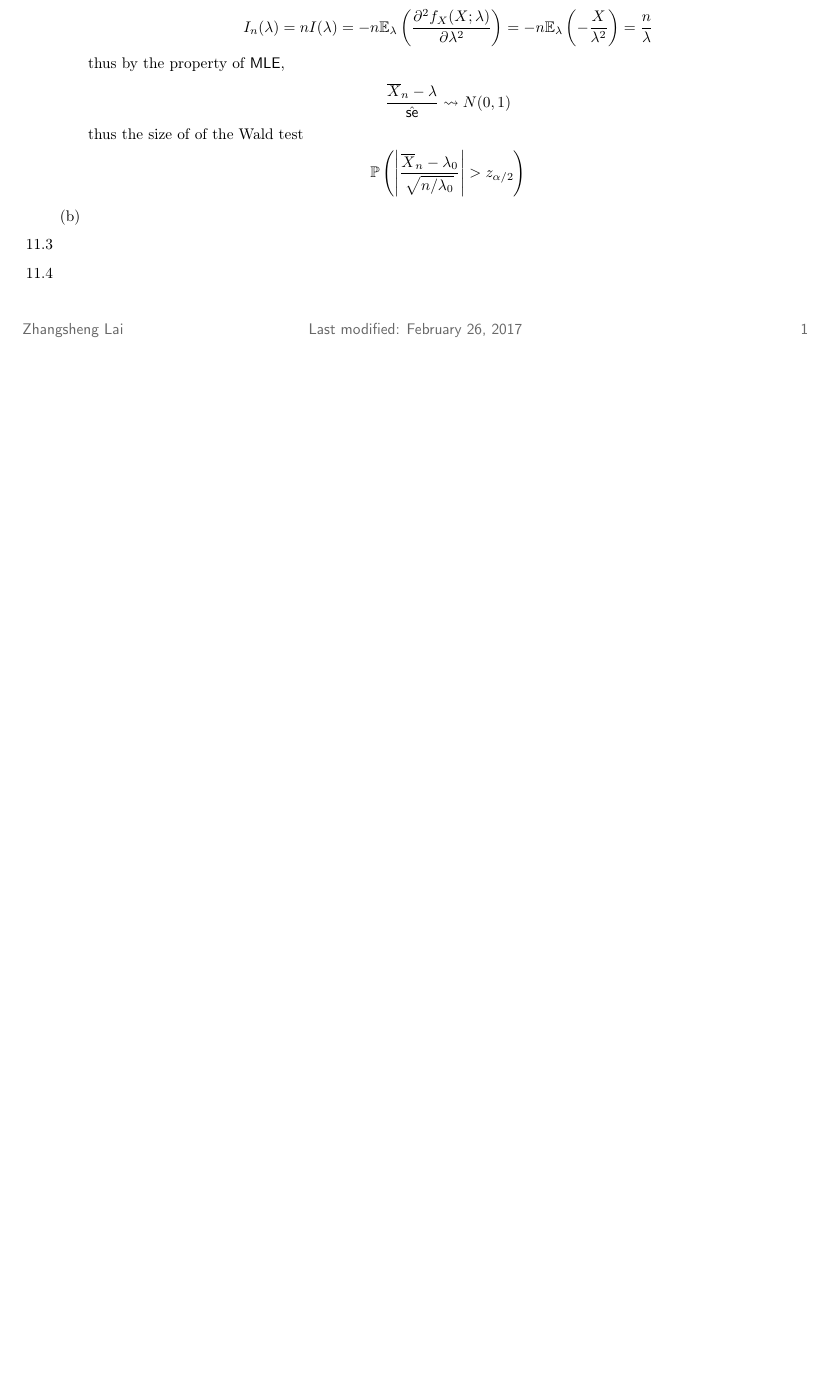
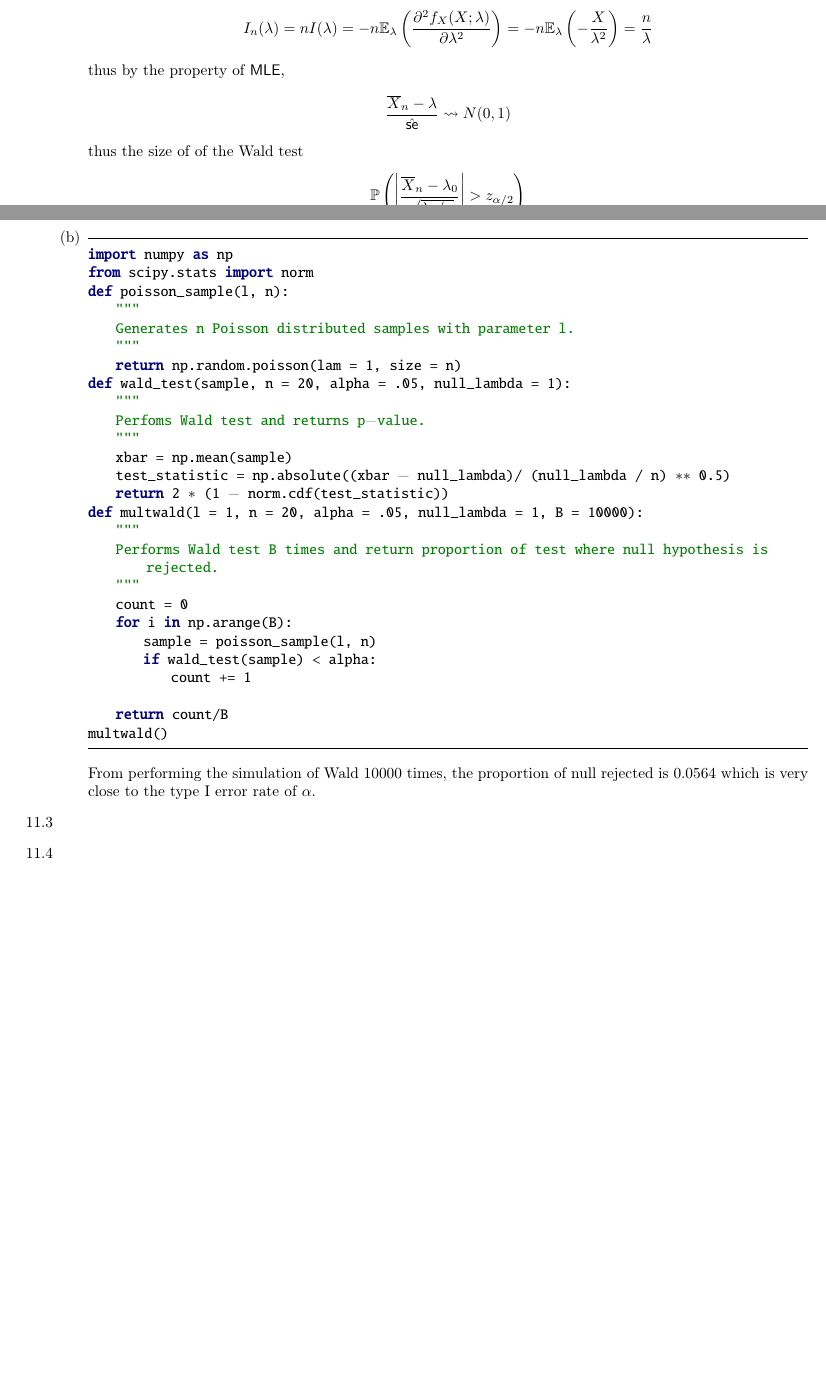
Before and after one commit to zunction/HomeworkTeX, a LaTeX problem sheet (Statistics/hw3.tex): part of the page before the commit and two parts of pages 1 and 2 of 2 after it, the two joined at a grey line, cut so that both start at the same text, the shorter picture padded with empty space. Compiled offline with pdfLaTeX.

Commit message:
time to sleep goodnite

```diff
--- a/Statistics/hw3.tex
+++ b/Statistics/hw3.tex
@@ -172,9 +172,38 @@ thus by the property of  {\sffamily MLE},
 \end{align*}
 thus the size of of the Wald test
 \begin{align*}
-\mathbb{P}\left(\left|\frac{\overline{X}_n-\lambda_0}{\sqrt{n/\lambda_0}}\right|>z_{\alpha/2}\right)
+\mathbb{P}\left(\left|\frac{\overline{X}_n-\lambda_0}{\sqrt{\lambda_0/n}}\right|>z_{\alpha/2}\right)
 \end{align*}
 \item
+\begin{python}
+import numpy as np
+from scipy.stats import norm
+def poisson_sample(l, n):
+    """
+    Generates n Poisson distributed samples with parameter l.
+    """
+    return np.random.poisson(lam = 1, size = n)
+def wald_test(sample, n = 20, alpha = .05, null_lambda = 1):
+    """
+    Perfoms Wald test and returns p-value.
+    """
+    xbar = np.mean(sample)
+    test_statistic = np.absolute((xbar - null_lambda)/ (null_lambda / n) ** 0.5)
+    return  2 * (1 - norm.cdf(test_statistic))
+def multwald(l = 1, n = 20, alpha = .05, null_lambda = 1, B = 10000):
+    """
+    Performs Wald test B times and return proportion of test where null hypothesis is rejected.
+    """
+    count = 0
+    for i in np.arange(B):
+        sample = poisson_sample(l, n)
+        if wald_test(sample) < alpha:
+            count += 1
+
+    return count/B
+multwald()
+\end{python}
+From performing the simulation of Wald 10000 times, the proportion of null rejected is 0.0564 which is very close to the type I error rate of $\alpha$.
 \end{enumerate}
 \item[11.3]
 \item[11.4]
```
Also changed, not shown: Statistics/hw3.pdf, 1 other file.
